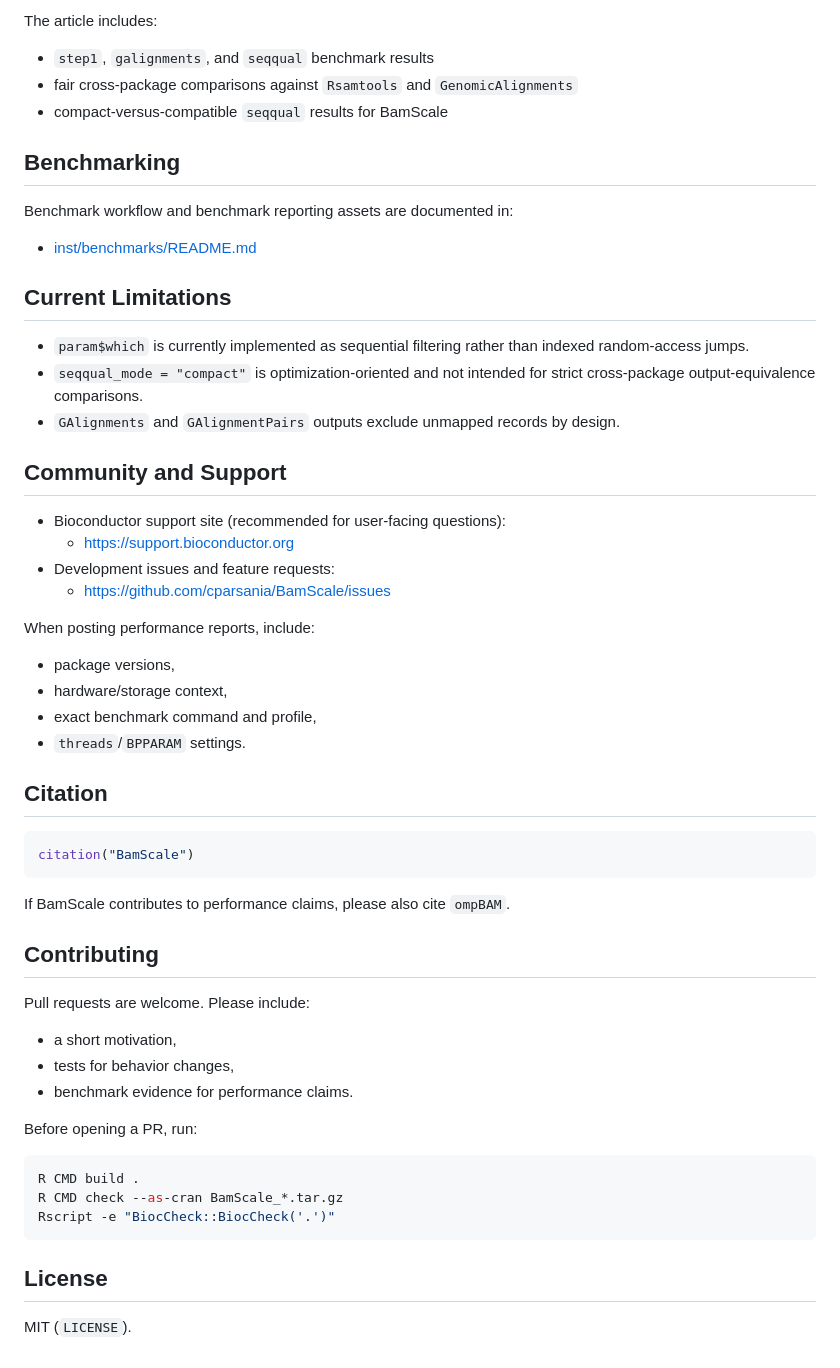
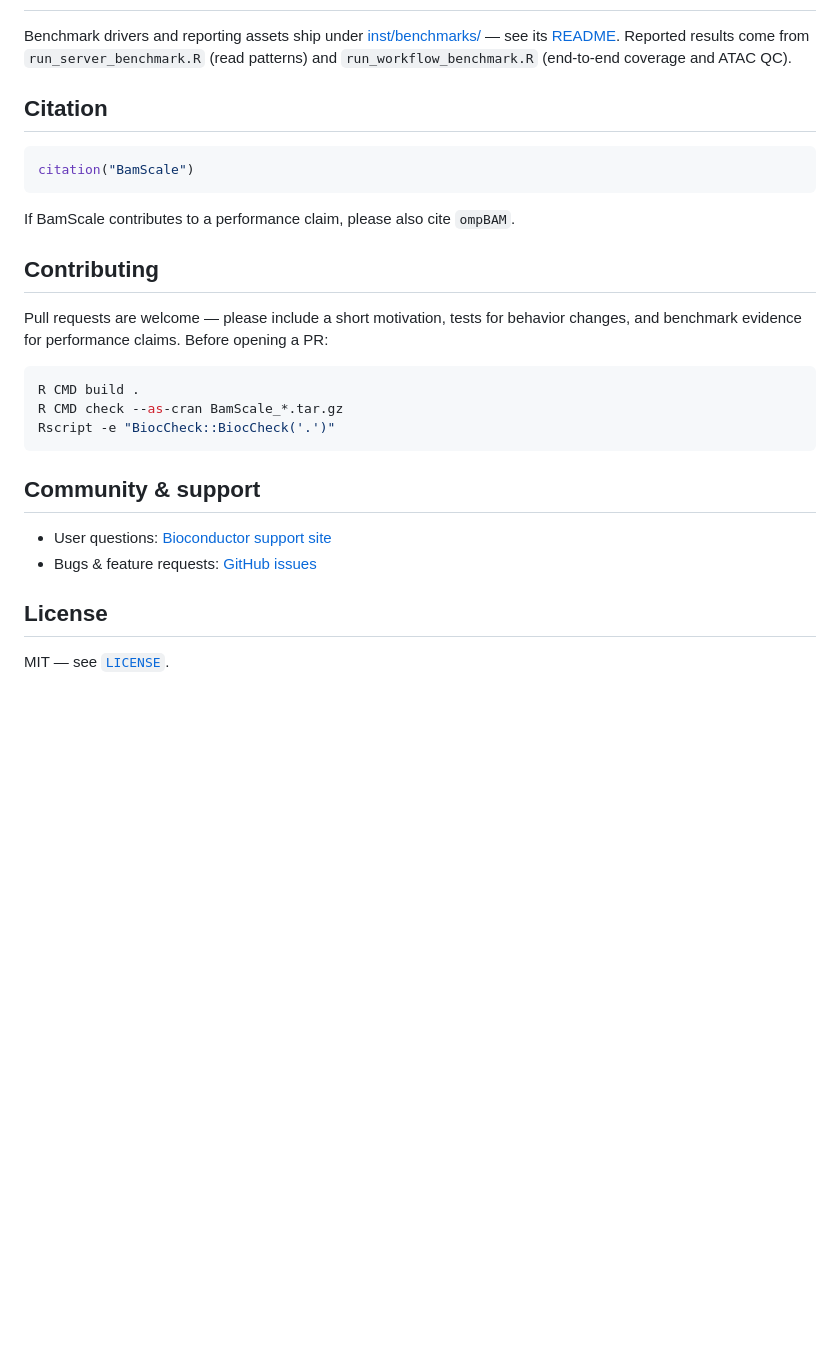
Before and after one commit to cparsania/BamScale, a Markdown page: README.md, the part around one of its changes. Drawn GitHub-style; blank space fills up the shorter version.

````diff
--- a/README.md
+++ b/README.md
@@ -173,34 +145,4 @@ A dedicated benchmark article summarizes the current results and the relevant cr
-The article includes:
-
-- `step1`, `galignments`, and `seqqual` benchmark results
-- fair cross-package comparisons against `Rsamtools` and `GenomicAlignments`
-- compact-versus-compatible `seqqual` results for BamScale
-
-## Benchmarking
-
-Benchmark workflow and benchmark reporting assets are documented in:
-
-- [inst/benchmarks/README.md](inst/benchmarks/README.md)
-
-## Current Limitations
-
-- `param$which` is currently implemented as sequential filtering rather than indexed random-access jumps.
-- `seqqual_mode = "compact"` is optimization-oriented and not intended for strict cross-package output-equivalence comparisons.
-- `GAlignments` and `GAlignmentPairs` outputs exclude unmapped records by design.
-
-## Community and Support
-
-- Bioconductor support site (recommended for user-facing questions):
-  - https://support.bioconductor.org
-- Development issues and feature requests:
-  - https://github.com/cparsania/BamScale/issues
-
-When posting performance reports, include:
-
-- package versions,
-- hardware/storage context,
-- exact benchmark command and profile,
-- `threads`/`BPPARAM` settings.
+Benchmark drivers and reporting assets ship under [inst/benchmarks/](inst/benchmarks/) — see its [README](inst/benchmarks/README.md). Reported results come from `run_server_benchmark.R` (read patterns) and `run_workflow_benchmark.R` (end-to-end coverage and ATAC QC).
 
 ## Citation
 
@@ -208,17 +150,11 @@ When posting performance reports, include:
 citation("BamScale")
 ```
 
-If BamScale contributes to performance claims, please also cite `ompBAM`.
+If BamScale contributes to a performance claim, please also cite `ompBAM`.
 
 ## Contributing
 
-Pull requests are welcome. Please include:
-
-- a short motivation,
-- tests for behavior changes,
-- benchmark evidence for performance claims.
-
-Before opening a PR, run:
+Pull requests are welcome — please include a short motivation, tests for behavior changes, and benchmark evidence for performance claims. Before opening a PR:
 
 ```bash
 R CMD build .
@@ -226,6 +162,11 @@ R CMD check --as-cran BamScale_*.tar.gz
 Rscript -e "BiocCheck::BiocCheck('.')"
 ```
 
+## Community & support
+
+- User questions: [Bioconductor support site](https://support.bioconductor.org)
+- Bugs & feature requests: [GitHub issues](https://github.com/cparsania/BamScale/issues)
+
 ## License
 
-MIT (`LICENSE`).
+MIT — see [`LICENSE`](LICENSE).
````
Also changed, not shown: other parts of README.md (+91 -119 lines).
